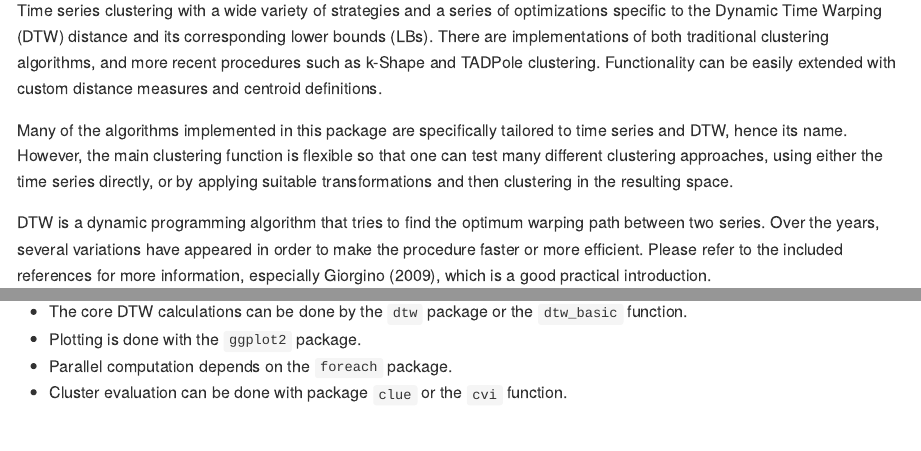
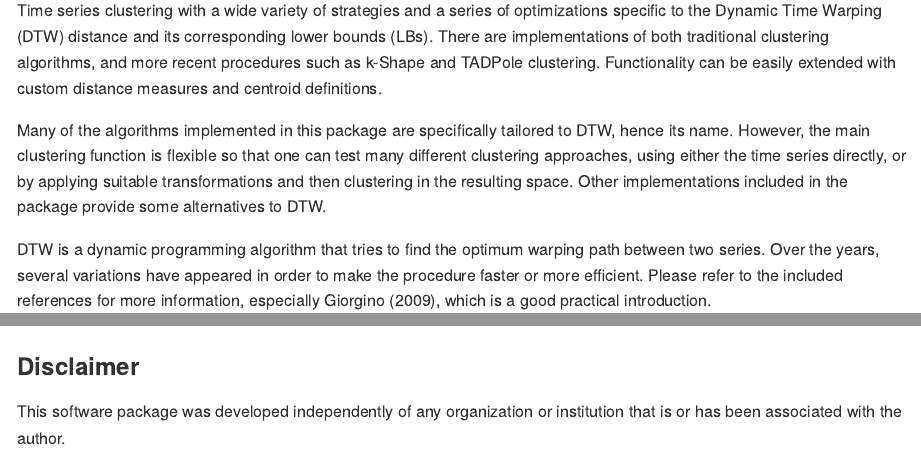
Before and after one commit to asardaes/dtwclust, an R Markdown document (README.Rmd): the page in a window 1100 px wide, from 150 px down, and a second part further down, joined at a grey line. Rendered offline with R 4.5, knitr and Pandoc, with nearby package versions; some code elsewhere in the file could not run offline; badge pictures from the web are left out.

Commit message:
Updated README

````diff
--- a/README.Rmd
+++ b/README.Rmd
@@ -28,7 +28,7 @@ knitr::opts_chunk$set(
 
 Time series clustering with a wide variety of strategies and a series of optimizations specific to the Dynamic Time Warping (DTW) distance and its corresponding lower bounds (LBs). There are implementations of both traditional clustering algorithms, and more recent procedures such as k-Shape and TADPole clustering. Functionality can be easily extended with custom distance measures and centroid definitions.
 
-Many of the algorithms implemented in this package are specifically tailored to time series and DTW, hence its name. However, the main clustering function is flexible so that one can test many different clustering approaches, using either the time series directly, or by applying suitable transformations and then clustering in the resulting space.
+Many of the algorithms implemented in this package are specifically tailored to DTW, hence its name. However, the main clustering function is flexible so that one can test many different clustering approaches, using either the time series directly, or by applying suitable transformations and then clustering in the resulting space. Other implementations included in the package provide some alternatives to DTW.
 
 DTW is a dynamic programming algorithm that tries to find the optimum warping path between two series. Over the years, several variations have appeared in order to make the procedure faster or more efficient. Please refer to the included references for more information, especially Giorgino
 (2009), which is a good practical introduction.
@@ -156,5 +166,5 @@ registerDoSEQ()
 plot(hc, labs.arg = list(title = "DBA Centroids", x = "time", y = "series"))
 ```
 
-## Dependencies
+### Disclaimer
 
@@ -164,4 +171 @@ plot(hc, labs.arg = list(title = "DBA Centroids", x = "time", y = "series"))
-* The core DTW calculations can be done by the `dtw` package or the `dtw_basic` function.
-* Plotting is done with the `ggplot2` package.
-* Parallel computation depends on the `foreach` package.
-* Cluster evaluation can be done with package `clue` or the `cvi` function.
+This software package was developed independently of any organization or institution that is or has been associated with the author.
````
Also changed, not shown: README.md, README.Rmd (13 more changed lines).
